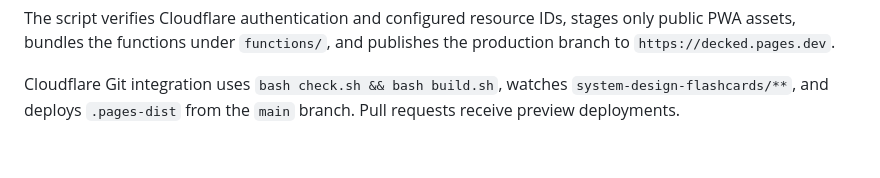
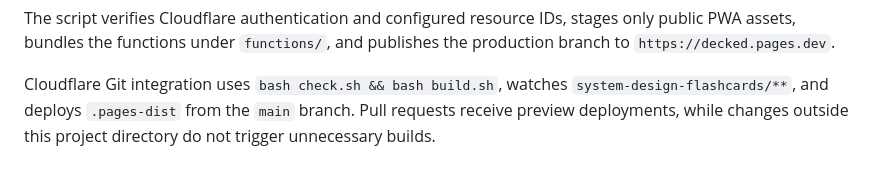
Before and after one commit to vinitasher/decked, a Markdown page: README.md, the part around the change. Drawn GitHub-style.

Commit message:
docs(flashcards): record Git deployments (#17)

```diff
--- a/README.md
+++ b/README.md
@@ -127,4 +127,5 @@ publishes the production branch to `https://decked.pages.dev`.
 
 Cloudflare Git integration uses `bash check.sh && bash build.sh`, watches
 `system-design-flashcards/**`, and deploys `.pages-dist` from the `main`
-branch. Pull requests receive preview deployments.
+branch. Pull requests receive preview deployments, while changes outside this
+project directory do not trigger unnecessary builds.
```
